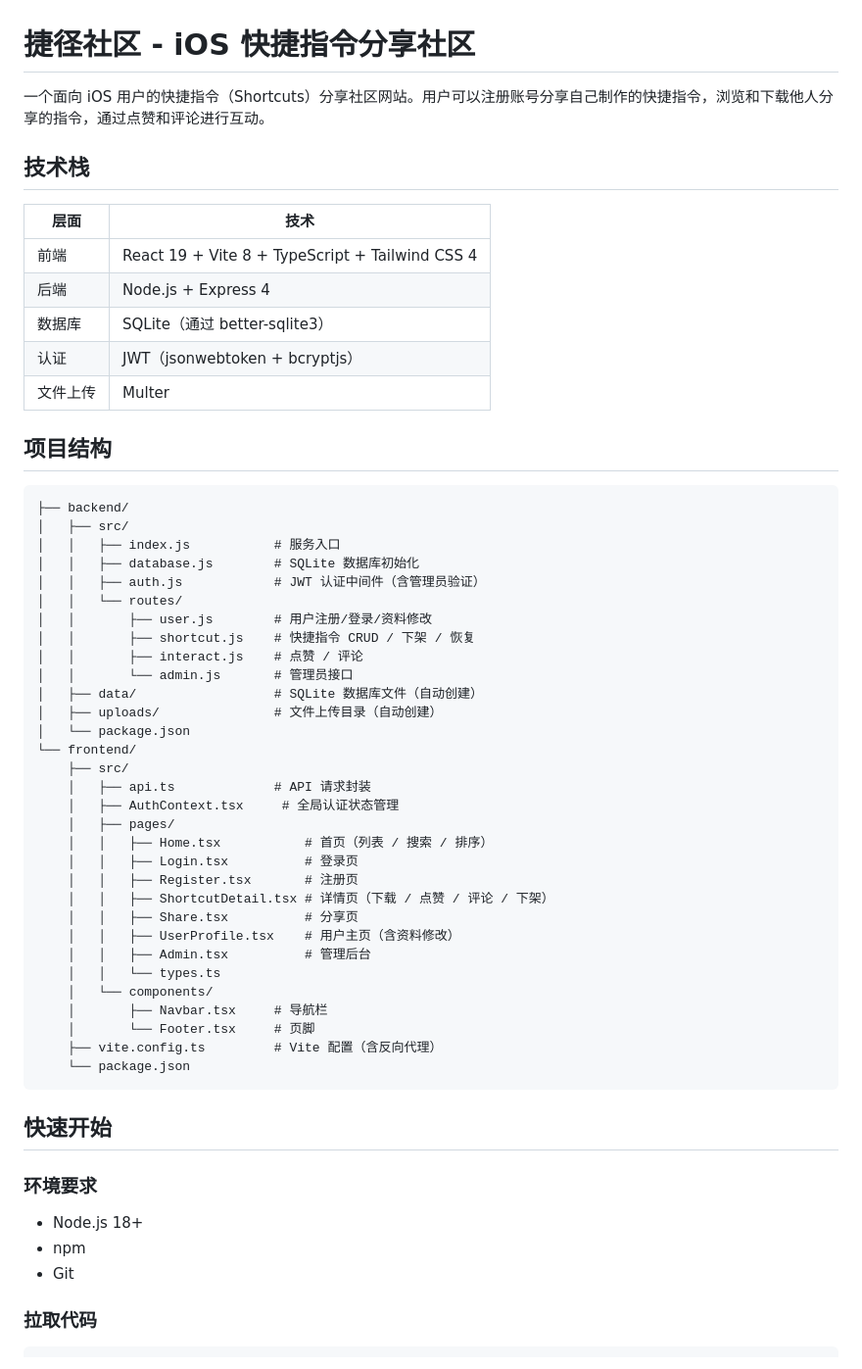
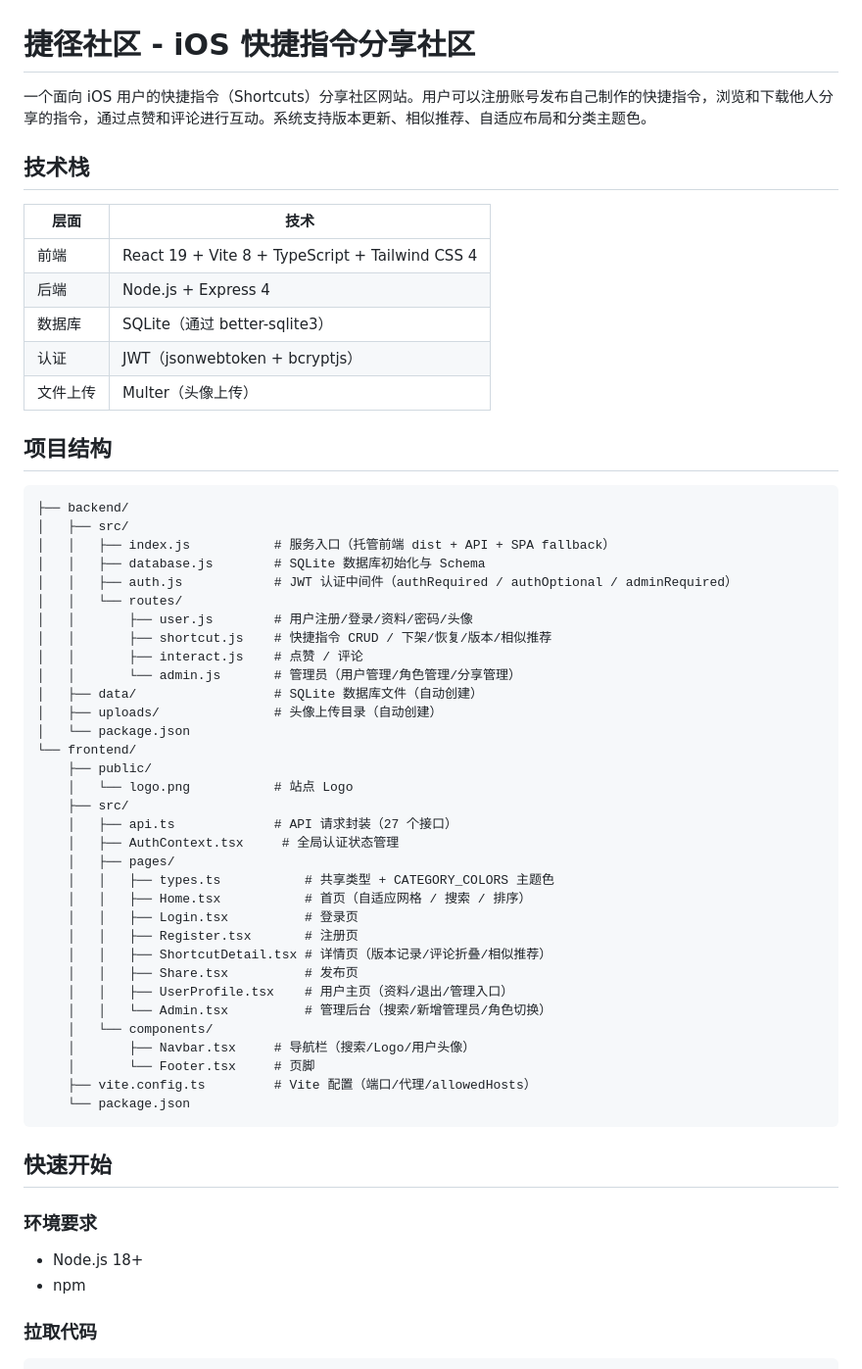
Before and after one commit to muzikeji/shortcut, a Markdown page: README.md, the part around one of its changes. Shown at 98% size. GitHub-like rendering.

````diff
--- a/README.md
+++ b/README.md
@@ -1,6 +1,6 @@
 # 捷径社区 - iOS 快捷指令分享社区
 
-一个面向 iOS 用户的快捷指令（Shortcuts）分享社区网站。用户可以注册账号分享自己制作的快捷指令，浏览和下载他人分享的指令，通过点赞和评论进行互动。
+一个面向 iOS 用户的快捷指令（Shortcuts）分享社区网站。用户可以注册账号发布自己制作的快捷指令，浏览和下载他人分享的指令，通过点赞和评论进行互动。系统支持版本更新、相似推荐、自适应布局和分类主题色。
 
 ## 技术栈
 
@@ -10,41 +10,43 @@
 | 后端 | Node.js + Express 4 |
 | 数据库 | SQLite（通过 better-sqlite3） |
 | 认证 | JWT（jsonwebtoken + bcryptjs） |
-| 文件上传 | Multer |
+| 文件上传 | Multer（头像上传） |
 
 ## 项目结构
 
 ```
 ├── backend/
 │   ├── src/
-│   │   ├── index.js           # 服务入口
-│   │   ├── database.js        # SQLite 数据库初始化
-│   │   ├── auth.js            # JWT 认证中间件（含管理员验证）
+│   │   ├── index.js           # 服务入口（托管前端 dist + API + SPA fallback）
+│   │   ├── database.js        # SQLite 数据库初始化与 Schema
+│   │   ├── auth.js            # JWT 认证中间件（authRequired / authOptional / adminRequired）
 │   │   └── routes/
-│   │       ├── user.js        # 用户注册/登录/资料修改
-│   │       ├── shortcut.js    # 快捷指令 CRUD / 下架 / 恢复
+│   │       ├── user.js        # 用户注册/登录/资料/密码/头像
+│   │       ├── shortcut.js    # 快捷指令 CRUD / 下架/恢复/版本/相似推荐
 │   │       ├── interact.js    # 点赞 / 评论
-│   │       └── admin.js       # 管理员接口
+│   │       └── admin.js       # 管理员（用户管理/角色管理/分享管理）
 │   ├── data/                  # SQLite 数据库文件（自动创建）
-│   ├── uploads/               # 文件上传目录（自动创建）
+│   ├── uploads/               # 头像上传目录（自动创建）
 │   └── package.json
 └── frontend/
+    ├── public/
+    │   └── logo.png           # 站点 Logo
     ├── src/
-    │   ├── api.ts             # API 请求封装
+    │   ├── api.ts             # API 请求封装（27 个接口）
     │   ├── AuthContext.tsx     # 全局认证状态管理
     │   ├── pages/
-    │   │   ├── Home.tsx           # 首页（列表 / 搜索 / 排序）
+    │   │   ├── types.ts           # 共享类型 + CATEGORY_COLORS 主题色
+    │   │   ├── Home.tsx           # 首页（自适应网格 / 搜索 / 排序）
     │   │   ├── Login.tsx          # 登录页
     │   │   ├── Register.tsx       # 注册页
-    │   │   ├── ShortcutDetail.tsx # 详情页（下载 / 点赞 / 评论 / 下架）
-    │   │   ├── Share.tsx          # 分享页
-    │   │   ├── UserProfile.tsx    # 用户主页（含资料修改）
-    │   │   ├── Admin.tsx          # 管理后台
-    │   │   └── types.ts
+    │   │   ├── ShortcutDetail.tsx # 详情页（版本记录/评论折叠/相似推荐）
+    │   │   ├── Share.tsx          # 发布页
+    │   │   ├── UserProfile.tsx    # 用户主页（资料/退出/管理入口）
+    │   │   └── Admin.tsx          # 管理后台（搜索/新增管理员/角色切换）
     │   └── components/
-    │       ├── Navbar.tsx     # 导航栏
+    │       ├── Navbar.tsx     # 导航栏（搜索/Logo/用户头像）
     │       └── Footer.tsx     # 页脚
-    ├── vite.config.ts         # Vite 配置（含反向代理）
+    ├── vite.config.ts         # Vite 配置（端口/代理/allowedHosts）
     └── package.json
 ```
 
@@ -54,7 +56,6 @@
 
 - Node.js 18+
 - npm
-- Git
 
 ### 拉取代码
 
````
Also changed, not shown: other parts of README.md (+104 -110 lines).
